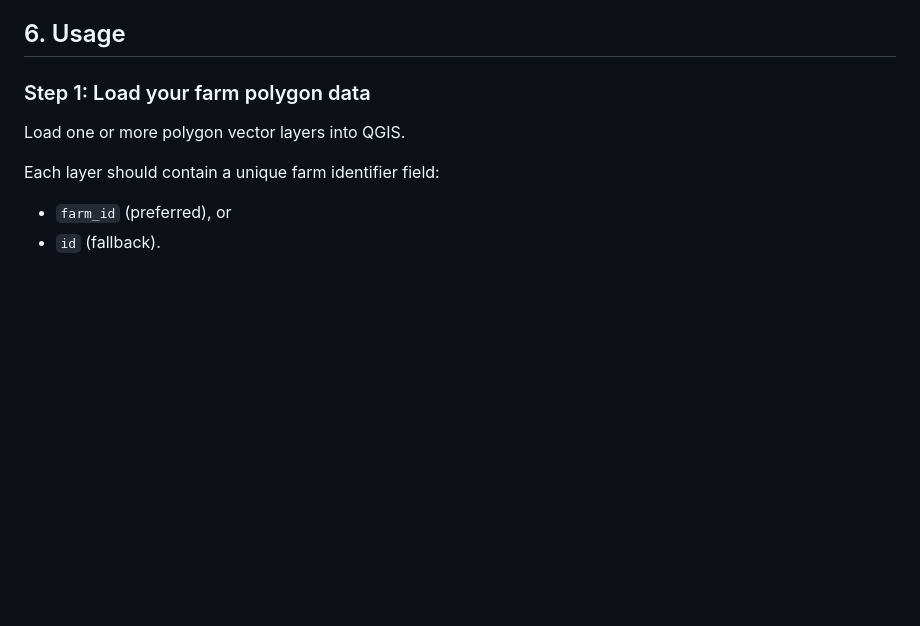
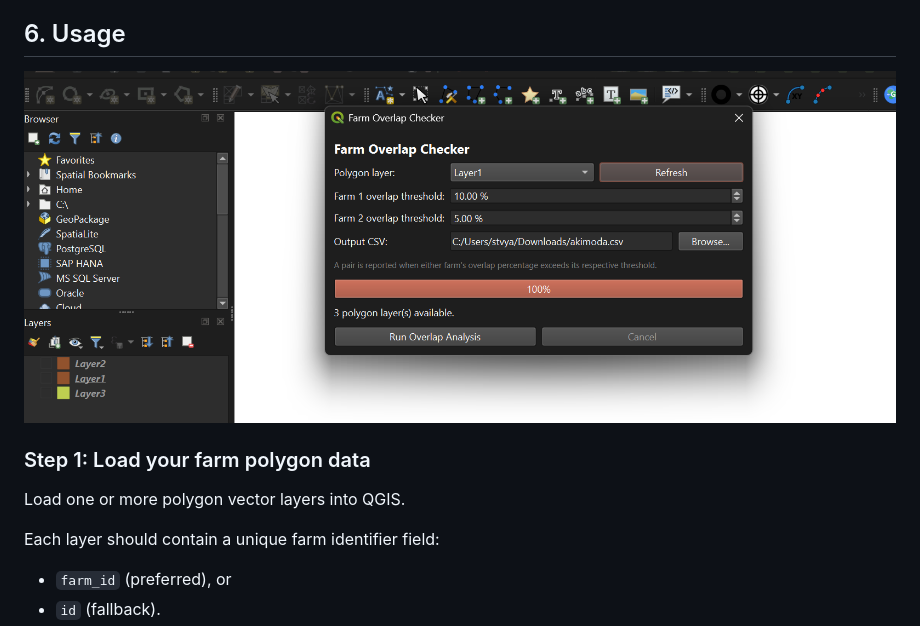
Before and after one commit to DataSurgeonGh/FarmOverlapChecker, a Markdown page: README.md, the part around the change. Drawn GitHub-style; pictures changed too: image.png (added); blank space fills up the shorter version.

Commit message:
Update README documentation and add plugin screenshot

```diff
--- a/README.md
+++ b/README.md
@@ -131,7 +131,7 @@ Once a packaged release is available:
 6. Enable the plugin if necessary.
 
 ## 6. Usage
-
+![alt text](image.png)
 ### Step 1: Load your farm polygon data
 
 Load one or more polygon vector layers into QGIS.
```
